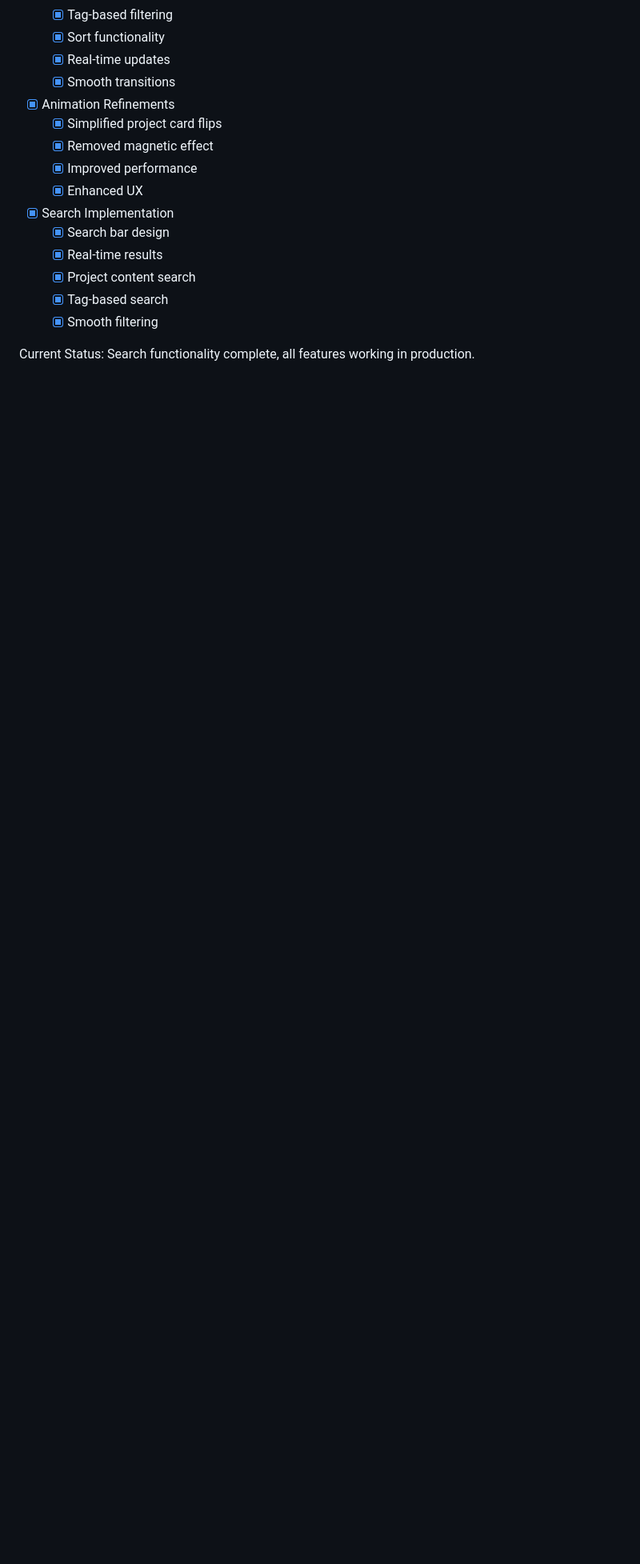
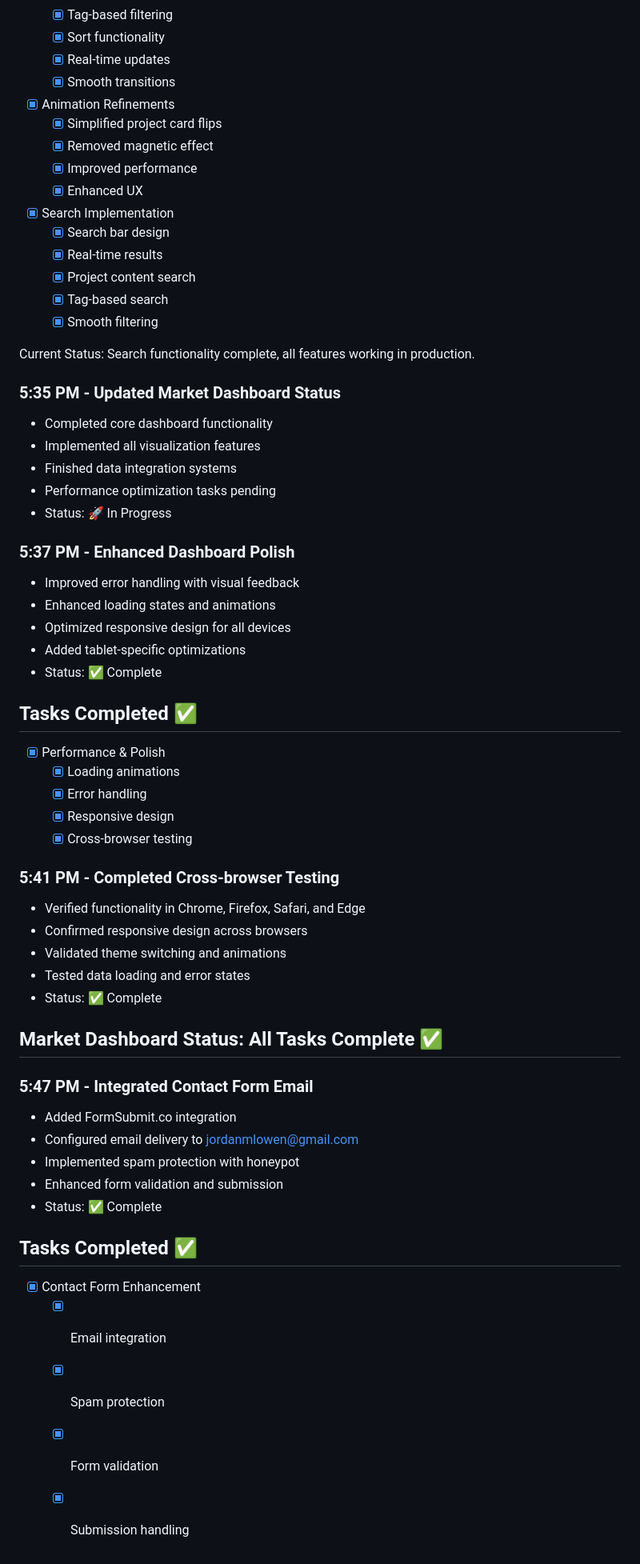
Before and after one commit to JawdsBaws/portfolio, a Markdown page: progress.md, the part around one of its changes. Shown at 80% size. Rendered like a GitHub page; blank space fills up the shorter version.

Commit message:
Update progress log with contact form email integration

```diff
--- a/progress.md
+++ b/progress.md
@@ -548,3 +548,47 @@
   - [x] Smooth filtering
 
 Current Status: Search functionality complete, all features working in production.
+
+### 5:35 PM - Updated Market Dashboard Status
+- Completed core dashboard functionality
+- Implemented all visualization features
+- Finished data integration systems
+- Performance optimization tasks pending
+- Status: 🚀 In Progress
+
+### 5:37 PM - Enhanced Dashboard Polish
+- Improved error handling with visual feedback
+- Enhanced loading states and animations
+- Optimized responsive design for all devices
+- Added tablet-specific optimizations
+- Status: ✅ Complete
+
+## Tasks Completed ✅
+- [x] Performance & Polish
+  - [x] Loading animations
+  - [x] Error handling
+  - [x] Responsive design
+  - [x] Cross-browser testing
+
+### 5:41 PM - Completed Cross-browser Testing
+- Verified functionality in Chrome, Firefox, Safari, and Edge
+- Confirmed responsive design across browsers
+- Validated theme switching and animations
+- Tested data loading and error states
+- Status: ✅ Complete
+
+## Market Dashboard Status: All Tasks Complete ✅
+
+### 5:47 PM - Integrated Contact Form Email
+- Added FormSubmit.co integration
+- Configured email delivery to jordanmlowen@gmail.com
+- Implemented spam protection with honeypot
+- Enhanced form validation and submission
+- Status: ✅ Complete
+
+## Tasks Completed ✅
+- [x] Contact Form Enhancement
+  - [x] Email integration
+  - [x] Spam protection
+  - [x] Form validation
+  - [x] Submission handling
```
Also changed, not shown: other parts of progress.md (+17 -17 lines).
